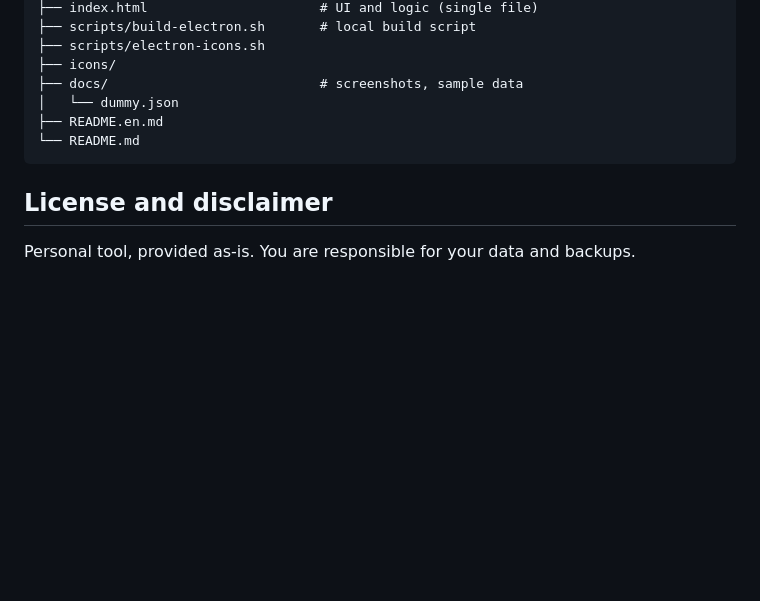
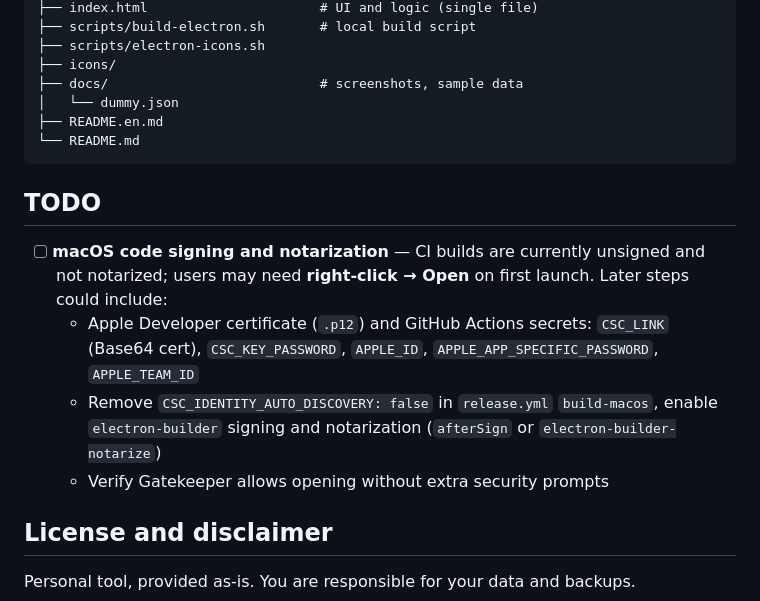
Before and after one commit to jizhiwen/ResumePad, a Markdown page: README.en.md, the part around the change. GitHub-like rendering; blank space fills up the shorter version.

````diff
--- a/README.en.md
+++ b/README.en.md
@@ -167,6 +167,13 @@ ResumePad/
 └── README.md
 ```
 
+## TODO
+
+- [ ] **macOS code signing and notarization** — CI builds are currently unsigned and not notarized; users may need **right-click → Open** on first launch. Later steps could include:
+  - Apple Developer certificate (`.p12`) and GitHub Actions secrets: `CSC_LINK` (Base64 cert), `CSC_KEY_PASSWORD`, `APPLE_ID`, `APPLE_APP_SPECIFIC_PASSWORD`, `APPLE_TEAM_ID`
+  - Remove `CSC_IDENTITY_AUTO_DISCOVERY: false` in `release.yml` `build-macos`, enable `electron-builder` signing and notarization (`afterSign` or `electron-builder-notarize`)
+  - Verify Gatekeeper allows opening without extra security prompts
+
 ## License and disclaimer
 
 Personal tool, provided as-is. You are responsible for your data and backups.
````
Also changed, not shown: README.md (+7 -0 lines).
